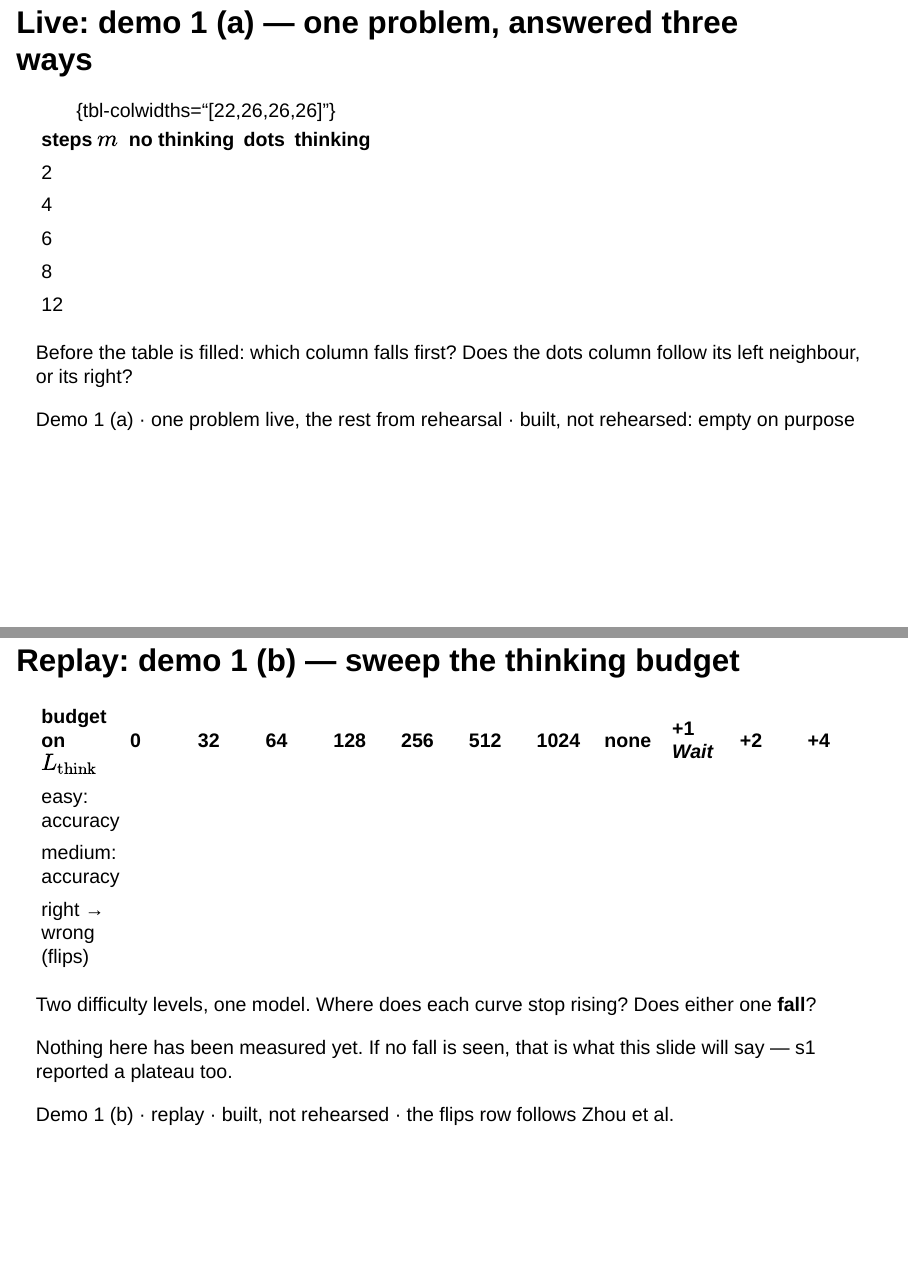
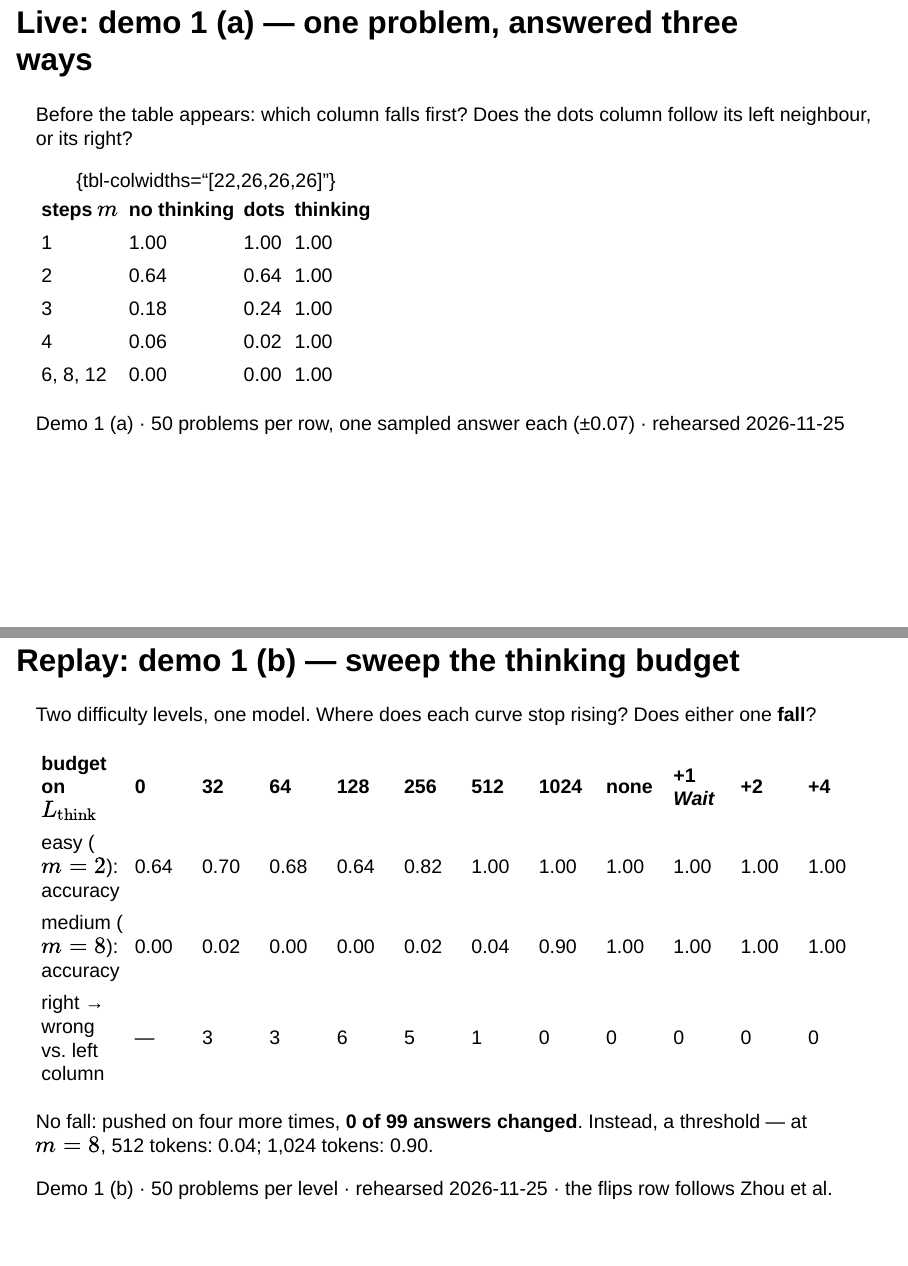
Before and after one commit to hungshinlee/NLP-LLM, a Quarto document (slides/w10.qmd): pages 21 and 30 of 97 before the commit and pages 21 and 30 of 98 after it, joined at a grey line. Rendered offline with R 4.5, knitr and Pandoc in place of Quarto, with nearby package versions; drawn as Slidy slides in place of the format the file asks for.

Commit message:
W10 slides: demo 1 results (p17, p18, p27)

```diff
--- a/slides/w10.qmd
+++ b/slides/w10.qmd
@@ -260,22 +260,24 @@ Demo 1 · `demos/w10_d1_depth_and_budget` · built 2026-11-22, **not rehearsed y
 
 ## Live: demo 1 (a) — one problem, answered three ways
 
+::: {.ask}
+Before the table appears: which column falls first? Does the dots column follow its left neighbour, or its right?
+:::
+
+::: {.fragment}
 | steps $m$ | no thinking | dots | thinking |
 |:---|:---|:---|:---|
-| 2 | | | |
-| 4 | | | |
-| 6 | | | |
-| 8 | | | |
-| 12 | | | |
+| 1 | 1.00 | 1.00 | 1.00 |
+| 2 | 0.64 | 0.64 | 1.00 |
+| 3 | 0.18 | 0.24 | 1.00 |
+| 4 | 0.06 | 0.02 | 1.00 |
+| 6, 8, 12 | 0.00 | 0.00 | 1.00 |
 
 : {tbl-colwidths="[22,26,26,26]"}
-
-::: {.ask}
-Before the table is filled: which column falls first? Does the dots column follow its left neighbour, or its right?
 :::
 
 ::: {.footer}
-Demo 1 (a) · one problem live, the rest from rehearsal · built, not rehearsed: empty on purpose
+Demo 1 (a) · 50 problems per row, one sampled answer each (±0.07) · rehearsed 2026-11-25
 :::
 
 ## The price of serial work: $q^{m}$
@@ -392,22 +394,26 @@ Muennighoff et al., *s1*, EMNLP 2025, §3.1, §4.2, §6.2 · demo 1 (b)
 
 ## Replay: demo 1 (b) — sweep the thinking budget
 
-| budget on $L_{\text{think}}$ | 0 | 32 | 64 | 128 | 256 | 512 | 1024 | none | +1 *Wait* | +2 | +4 |
-|:---|:---|:---|:---|:---|:---|:---|:---|:---|:---|:---|:---|
-| easy: accuracy | | | | | | | | | | | |
-| medium: accuracy | | | | | | | | | | | |
-| right → wrong (flips) | | | | | | | | | | | |
-
 ::: {.ask}
 Two difficulty levels, one model. Where does each curve stop rising? Does either one **fall**?
 :::
 
-::: {.claim .warn}
-Nothing here has been measured yet. If no fall is seen, that is what this slide will say — s1 reported a plateau too.
+::: {.fragment}
+| budget on $L_{\text{think}}$ | 0 | 32 | 64 | 128 | 256 | 512 | 1024 | none | +1 *Wait* | +2 | +4 |
+|:---|:---|:---|:---|:---|:---|:---|:---|:---|:---|:---|:---|
+| easy ($m = 2$): accuracy | 0.64 | 0.70 | 0.68 | 0.64 | 0.82 | 1.00 | 1.00 | 1.00 | 1.00 | 1.00 | 1.00 |
+| medium ($m = 8$): accuracy | 0.00 | 0.02 | 0.00 | 0.00 | 0.02 | 0.04 | 0.90 | 1.00 | 1.00 | 1.00 | 1.00 |
+| right → wrong vs. left column | — | 3 | 3 | 6 | 5 | 1 | 0 | 0 | 0 | 0 | 0 |
+:::
+
+::: {.fragment}
+::: {.claim}
+No fall: pushed on four more times, **0 of 99 answers changed**. Instead, a threshold — at $m = 8$, 512 tokens: 0.04; 1,024 tokens: 0.90.
+:::
 :::
 
 ::: {.footer}
-Demo 1 (b) · replay · built, not rehearsed · the flips row follows Zhou et al.
+Demo 1 (b) · 50 problems per level · rehearsed 2026-11-25 · the flips row follows Zhou et al.
 :::
 
 ## Thinking longer is not always better
```
Also changed, not shown: slides/w10.qmd (6 more changed lines).
